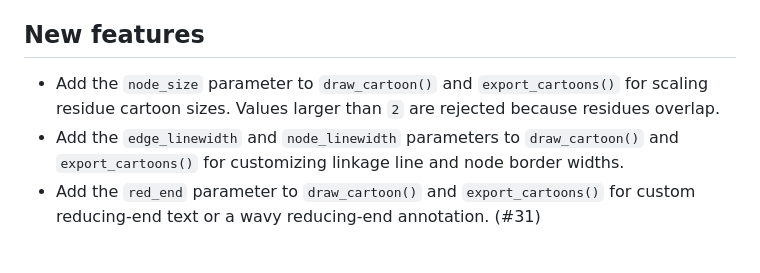
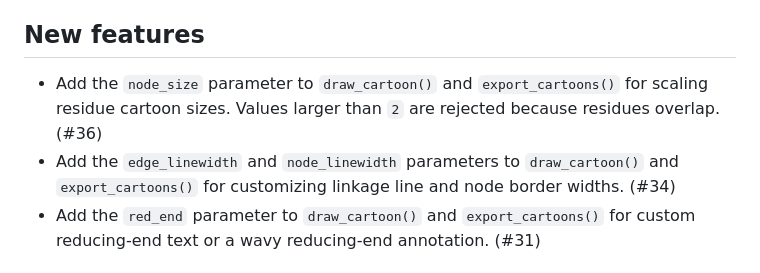
Before and after one commit to glycoverse/glydraw, a Markdown page: NEWS.md, the part around the change. Rendered like a GitHub page.

Commit message:
docs: update NEWS

```diff
--- a/NEWS.md
+++ b/NEWS.md
@@ -6,8 +6,8 @@
 
 ## New features
 
-* Add the `node_size` parameter to `draw_cartoon()` and `export_cartoons()` for scaling residue cartoon sizes. Values larger than `2` are rejected because residues overlap.
-* Add the `edge_linewidth` and `node_linewidth` parameters to `draw_cartoon()` and `export_cartoons()` for customizing linkage line and node border widths.
+* Add the `node_size` parameter to `draw_cartoon()` and `export_cartoons()` for scaling residue cartoon sizes. Values larger than `2` are rejected because residues overlap. (#36)
+* Add the `edge_linewidth` and `node_linewidth` parameters to `draw_cartoon()` and `export_cartoons()` for customizing linkage line and node border widths. (#34)
 * Add the `red_end` parameter to `draw_cartoon()` and `export_cartoons()` for custom reducing-end text or a wavy reducing-end annotation. (#31)
 
 ## Minor improvements and bug fixes
```
